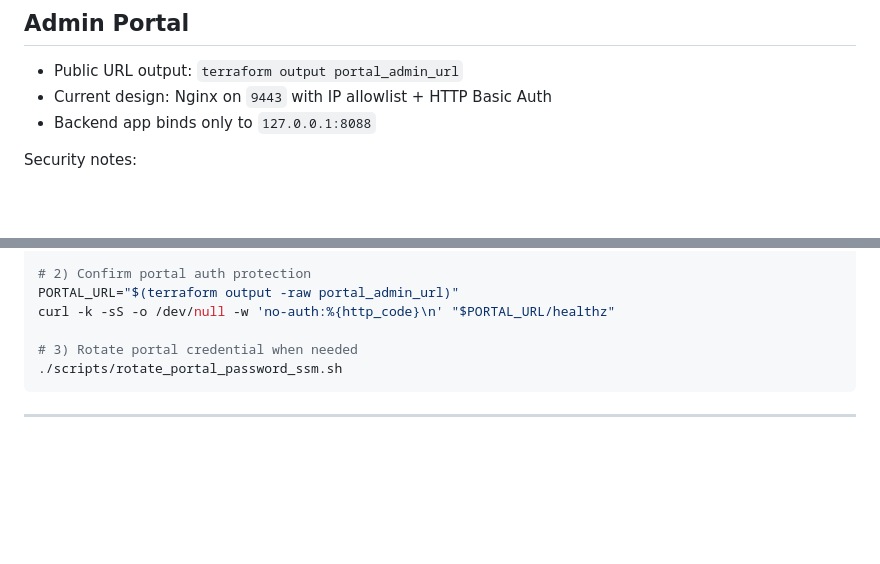
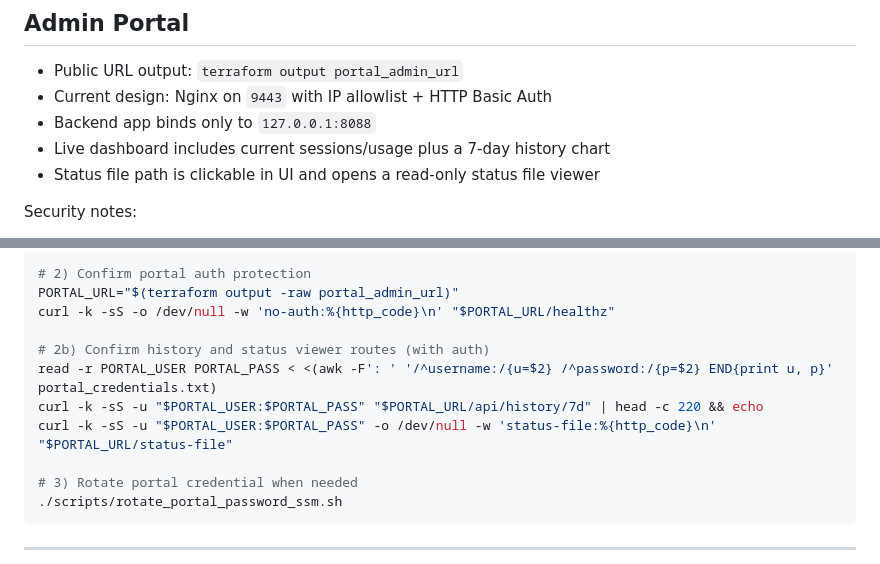
Before and after one commit to liyongke/OpenVPN, a Markdown page: README.md, 2 parts joined by grey strips. Rendered like a GitHub page; blank space fills up the shorter version.

Commit message:
docs: align admin portal guide with history chart and status viewer

```diff
--- a/README.md
+++ b/README.md
@@ -114,6 +114,8 @@ For dual transport, UDP and TCP server daemons must use different VPN subnets (f
 - Public URL output: `terraform output portal_admin_url`
 - Current design: Nginx on `9443` with IP allowlist + HTTP Basic Auth
 - Backend app binds only to `127.0.0.1:8088`
+- Live dashboard includes current sessions/usage plus a 7-day history chart
+- Status file path is clickable in UI and opens a read-only status file viewer
 
 Security notes:
 - Store portal credentials in a password manager.
@@ -159,6 +161,11 @@ aws ssm send-command \
 # 2) Confirm portal auth protection
 PORTAL_URL="$(terraform output -raw portal_admin_url)"
 curl -k -sS -o /dev/null -w 'no-auth:%{http_code}\n' "$PORTAL_URL/healthz"
+
+# 2b) Confirm history and status viewer routes (with auth)
+read -r PORTAL_USER PORTAL_PASS < <(awk -F': ' '/^username:/{u=$2} /^password:/{p=$2} END{print u, p}' portal_credentials.txt)
+curl -k -sS -u "$PORTAL_USER:$PORTAL_PASS" "$PORTAL_URL/api/history/7d" | head -c 220 && echo
+curl -k -sS -u "$PORTAL_USER:$PORTAL_PASS" -o /dev/null -w 'status-file:%{http_code}\n' "$PORTAL_URL/status-file"
 
 # 3) Rotate portal credential when needed
 ./scripts/rotate_portal_password_ssm.sh
```
